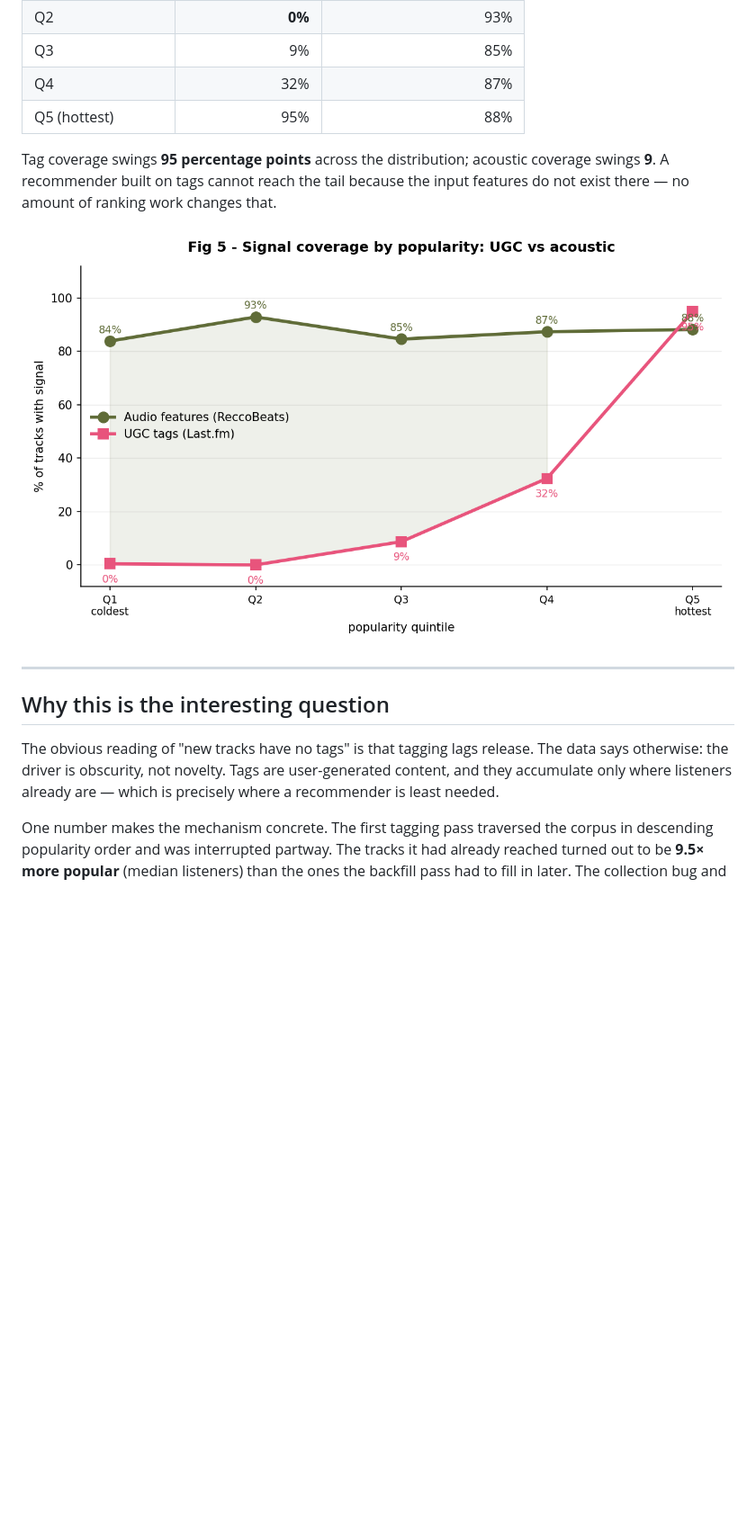
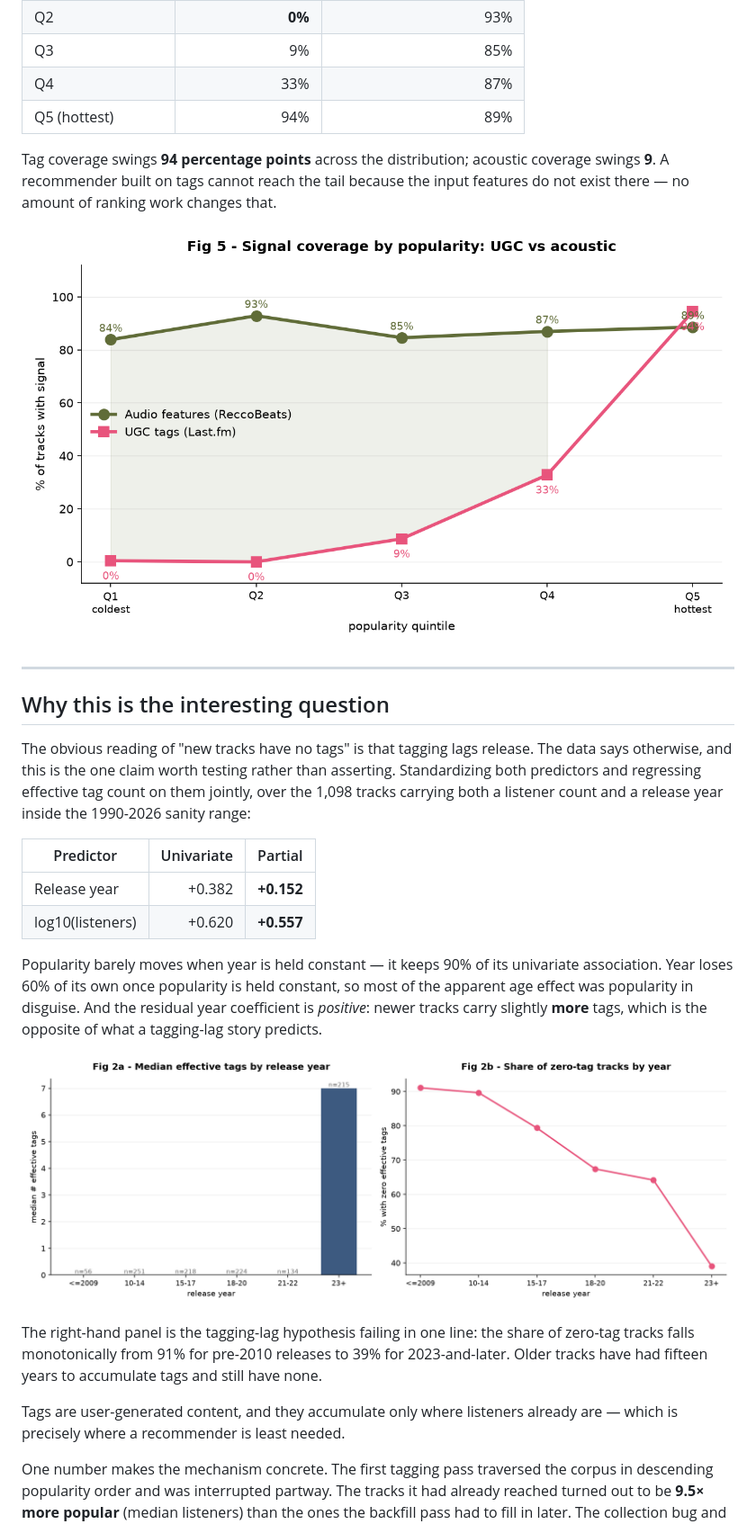
Before and after one commit to snuuym/kpop-rec, a Markdown page: README.md, the part around one of its changes. Shown at 90% size. Rendered like a GitHub page; pictures changed too: figures/fig2_tags_vs_year.png (added), figures/fig5_signal_coverage.png; blank space fills up the shorter version.

```diff
--- a/README.md
+++ b/README.md
@@ -20,10 +20,10 @@ gap is total:
 | Q1 (coldest) | **0%** | 84% |
 | Q2 | **0%** | 93% |
 | Q3 | 9% | 85% |
-| Q4 | 32% | 87% |
-| Q5 (hottest) | 95% | 88% |
+| Q4 | 33% | 87% |
+| Q5 (hottest) | 94% | 89% |
 
-Tag coverage swings **95 percentage points** across the distribution; acoustic
+Tag coverage swings **94 percentage points** across the distribution; acoustic
 coverage swings **9**. A recommender built on tags cannot reach the tail because
 the input features do not exist there — no amount of ranking work changes that.
 
@@ -34,9 +34,31 @@ the input features do not exist there — no amount of ranking work changes that
 ## Why this is the interesting question
 
 The obvious reading of "new tracks have no tags" is that tagging lags release.
-The data says otherwise: the driver is obscurity, not novelty. Tags are
-user-generated content, and they accumulate only where listeners already are —
-which is precisely where a recommender is least needed.
+The data says otherwise, and this is the one claim worth testing rather than
+asserting. Standardizing both predictors and regressing effective tag count on
+them jointly, over the 1,098 tracks carrying both a listener count and a
+release year inside the 1990-2026 sanity range:
+
+| Predictor | Univariate | Partial |
+|---|---:|---:|
+| Release year | +0.382 | **+0.152** |
+| log10(listeners) | +0.620 | **+0.557** |
+
+Popularity barely moves when year is held constant — it keeps 90% of its
+univariate association. Year loses 60% of its own once popularity is held
+constant, so most of the apparent age effect was popularity in disguise. And
+the residual year coefficient is *positive*: newer tracks carry slightly
+**more** tags, which is the opposite of what a tagging-lag story predicts.
+
+![Tags by release year](figures/fig2_tags_vs_year.png)
+
+The right-hand panel is the tagging-lag hypothesis failing in one line: the
+share of zero-tag tracks falls monotonically from 91% for pre-2010 releases to
+39% for 2023-and-later. Older tracks have had fifteen years to accumulate tags
+and still have none.
+
+Tags are user-generated content, and they accumulate only where listeners
+already are — which is precisely where a recommender is least needed.
 
 One number makes the mechanism concrete. The first tagging pass traversed the
 corpus in descending popularity order and was interrupted partway. The tracks
```
Also changed, not shown: other parts of README.md (+14 -10 lines), reports/tag_sparsity_summary.md (+21 -12 lines), figures/fig1_tag_count_distribution.png, figures/fig3_tags_vs_popularity.png, figures/fig4_coverage_crosstab.png, 3 other files.
